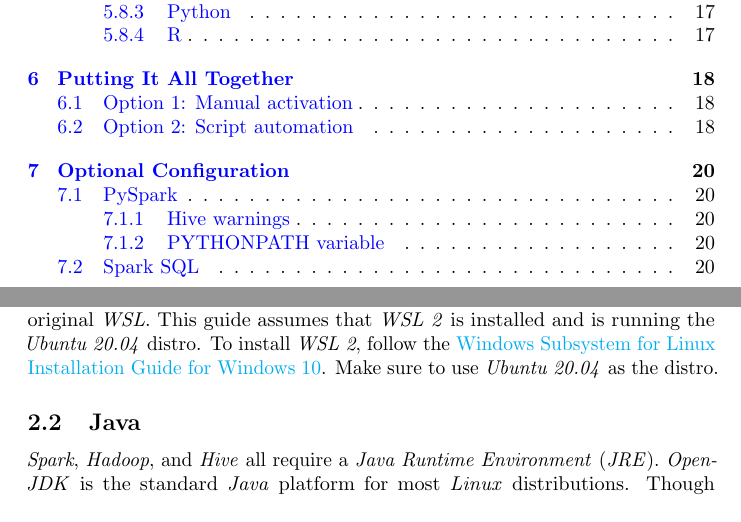
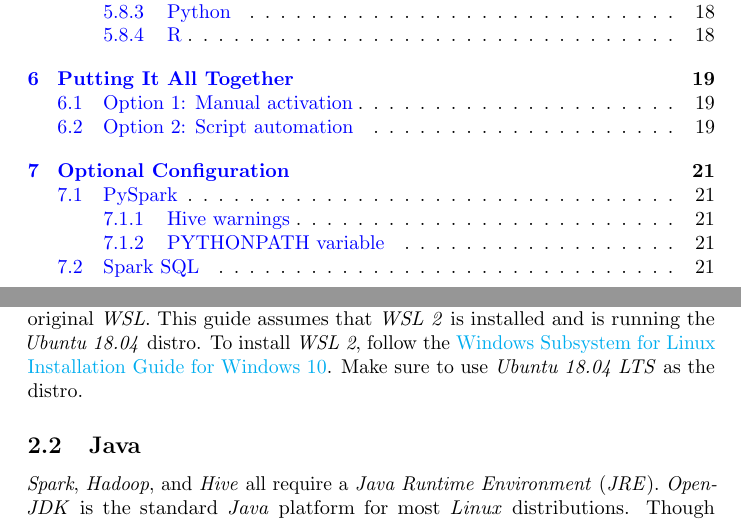
Before and after one commit to tartagli0/spark-wsl, a LaTeX paper (spark_wsl_environment.tex): two parts of pages 3 and 4 of 21 before the commit and two parts of pages 3 and 4 of 22 after it, joined at a grey line, cut so that both start at the same text. Compiled offline with pdfLaTeX.

Commit message:
Revert guide to Ubuntu 18.04

```diff
--- a/spark_wsl_environment.tex
+++ b/spark_wsl_environment.tex
@@ -33,7 +33,7 @@ options for optimization of production clusters and learning related technologie
 \emph{Windows Subsystem for Linux} (\emph{WSL}) provides a way to run a \emph{Linux} system
 concurrently with \emph{Microsoft Windows}. This avoids having to install a full \emph{Linux}
 distribution, learning the new system, and setting up a multi-boot PC. This guide will utilize
-the \emph{Ubuntu 20.04 Linux} distribution within \emph{WSL} to teach the process of setting up a
+the \emph{Ubuntu 18.04 Linux} distribution within \emph{WSL} to teach the process of setting up a
 local \emph{Spark} cluster.
 \end{abstract}
 
@@ -63,9 +63,10 @@ software, configuration, and other requirements must be met.
   \emph{WSL} allows a \emph{Linux} distribution (distro) to run concurrently with
   \emph{Windows 10}. \emph{WSL 2} now includes a \emph{Linux} kernel and is several times faster
   than the original \emph{WSL}. This guide assumes that \emph{WSL 2} is installed and is running
-  the \emph{Ubuntu 20.04} distro. To install \emph{WSL 2}, follow the
+  the \emph{Ubuntu 18.04} distro. To install \emph{WSL 2}, follow the
   \href{https://docs.microsoft.com/en-us/windows/wsl/install-win10}{Windows Subsystem
-  for Linux Installation Guide for Windows 10}. Make sure to use \emph{Ubuntu 20.04} as the distro.
+  for Linux Installation Guide for Windows 10}. Make sure to use \emph{Ubuntu 18.04 LTS} as the
+  distro.
 
   \subsection{Java}
   \emph{Spark}, \emph{Hadoop}, and \emph{Hive} all require a \emph{Java Runtime Environment}
@@ -117,7 +118,7 @@ software, configuration, and other requirements must be met.
   \emph{PostgreSQL}.
 
     \subsubsection{Install \emph{PostgreSQL}}
-    \emph{PostgreSQL 12} is the default version packaged for \emph{Ubuntu 20.04}. Install
+    \emph{PostgreSQL 12} is the default version packaged for \emph{Ubuntu 18.04}. Install
     \emph{PostgreSQL 12} with the command:
     \begin{minted}{bash}
     sudo apt install postgresql-12
```
Also changed, not shown: spark_wsl_environment.pdf.
